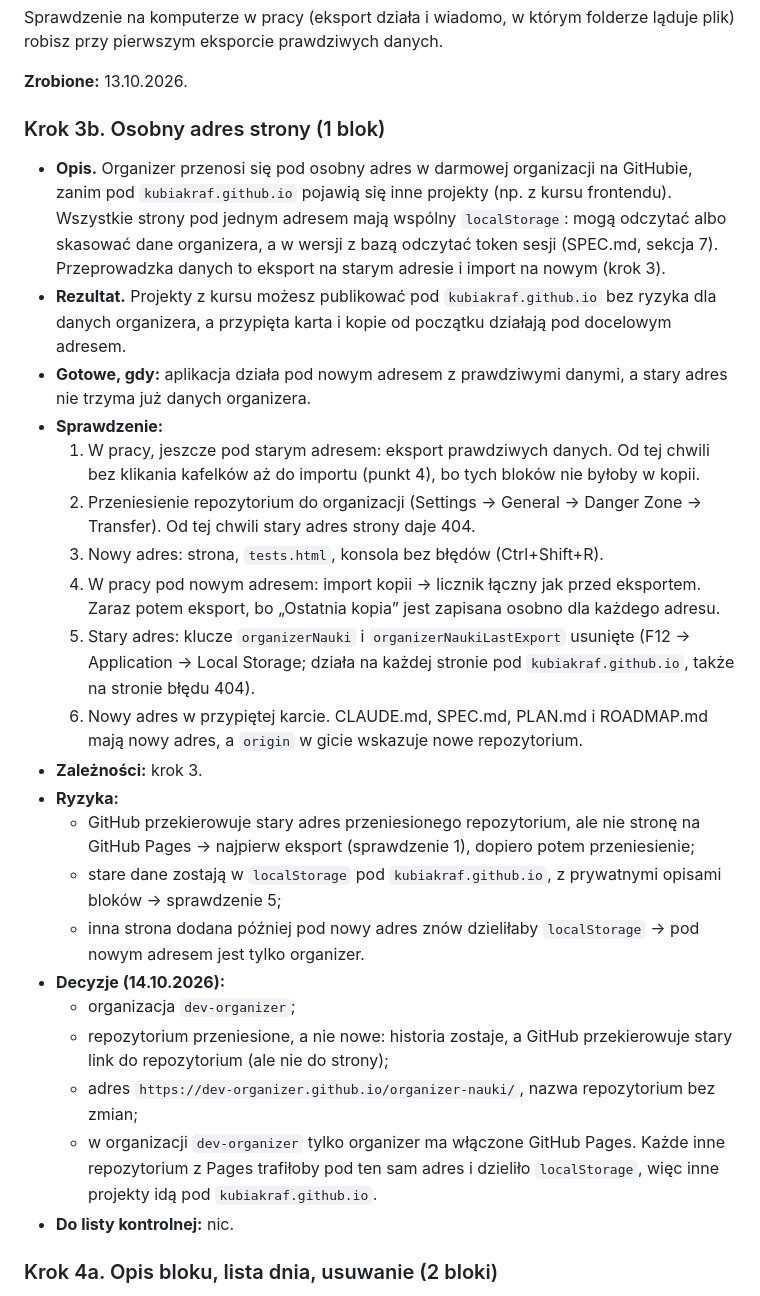
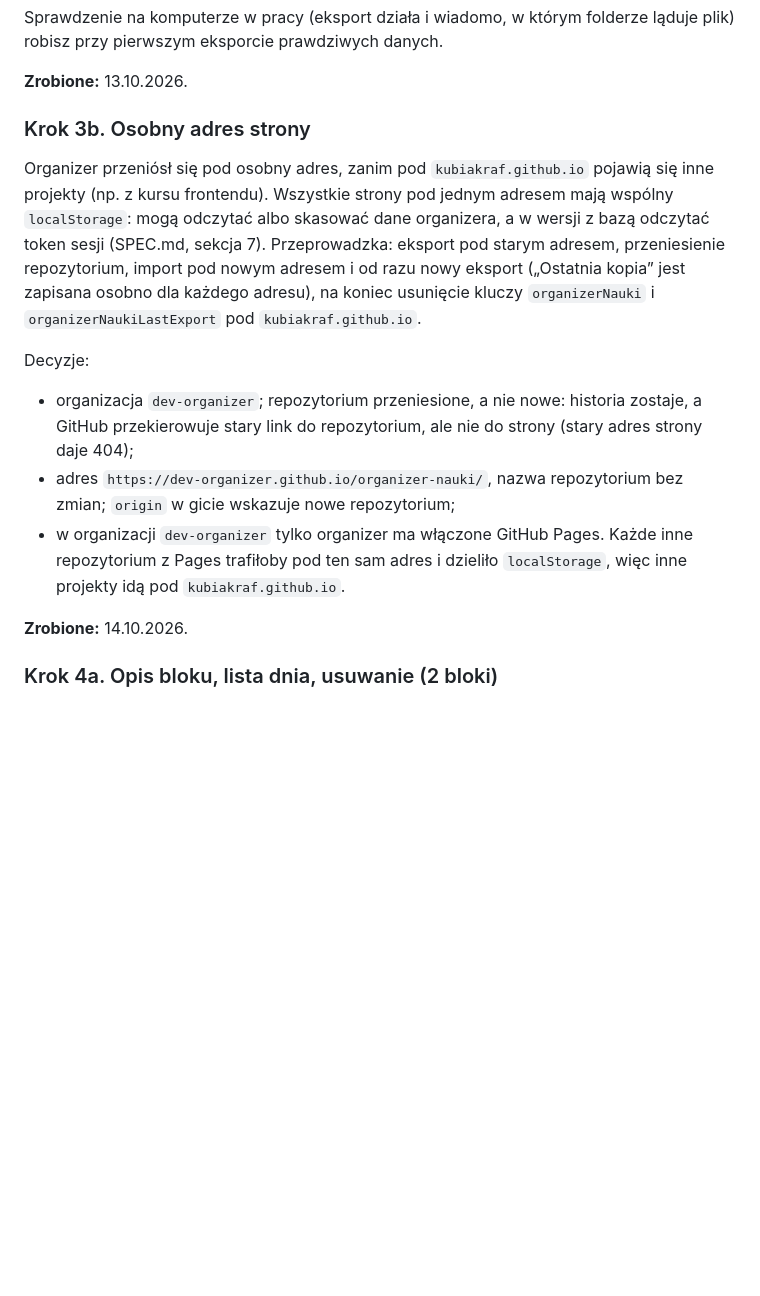
Before and after one commit to dev-organizer/organizer-nauki, a Markdown page: PLAN.md, the part around the change. Rendered like a GitHub page; blank space fills up the shorter version.

Commit message:
Oznacz krok 3b jako zrobiony
Co-Authored-By: Claude Opus 5.5 <noreply@anthropic.com>

```diff
--- a/PLAN.md
+++ b/PLAN.md
@@ -108,29 +108,17 @@ Sprawdzenie na komputerze w pracy (eksport działa i wiadomo, w którym folderze
 
 **Zrobione:** 13.10.2026.
 
-### Krok 3b. Osobny adres strony (1 blok)
+### Krok 3b. Osobny adres strony
 
-- **Opis.** Organizer przenosi się pod osobny adres w darmowej organizacji na GitHubie, zanim pod `kubiakraf.github.io` pojawią się inne projekty (np. z kursu frontendu). Wszystkie strony pod jednym adresem mają wspólny `localStorage`: mogą odczytać albo skasować dane organizera, a w wersji z bazą odczytać token sesji (SPEC.md, sekcja 7). Przeprowadzka danych to eksport na starym adresie i import na nowym (krok 3).
-- **Rezultat.** Projekty z kursu możesz publikować pod `kubiakraf.github.io` bez ryzyka dla danych organizera, a przypięta karta i kopie od początku działają pod docelowym adresem.
-- **Gotowe, gdy:** aplikacja działa pod nowym adresem z prawdziwymi danymi, a stary adres nie trzyma już danych organizera.
-- **Sprawdzenie:**
-  1. W pracy, jeszcze pod starym adresem: eksport prawdziwych danych. Od tej chwili bez klikania kafelków aż do importu (punkt 4), bo tych bloków nie byłoby w kopii.
-  2. Przeniesienie repozytorium do organizacji (Settings → General → Danger Zone → Transfer). Od tej chwili stary adres strony daje 404.
-  3. Nowy adres: strona, `tests.html`, konsola bez błędów (Ctrl+Shift+R).
-  4. W pracy pod nowym adresem: import kopii → licznik łączny jak przed eksportem. Zaraz potem eksport, bo „Ostatnia kopia” jest zapisana osobno dla każdego adresu.
-  5. Stary adres: klucze `organizerNauki` i `organizerNaukiLastExport` usunięte (F12 → Application → Local Storage; działa na każdej stronie pod `kubiakraf.github.io`, także na stronie błędu 404).
-  6. Nowy adres w przypiętej karcie. CLAUDE.md, SPEC.md, PLAN.md i ROADMAP.md mają nowy adres, a `origin` w gicie wskazuje nowe repozytorium.
-- **Zależności:** krok 3.
-- **Ryzyka:**
-  - GitHub przekierowuje stary adres przeniesionego repozytorium, ale nie stronę na GitHub Pages → najpierw eksport (sprawdzenie 1), dopiero potem przeniesienie;
-  - stare dane zostają w `localStorage` pod `kubiakraf.github.io`, z prywatnymi opisami bloków → sprawdzenie 5;
-  - inna strona dodana później pod nowy adres znów dzieliłaby `localStorage` → pod nowym adresem jest tylko organizer.
-- **Decyzje (14.10.2026):**
-  - organizacja `dev-organizer`;
-  - repozytorium przeniesione, a nie nowe: historia zostaje, a GitHub przekierowuje stary link do repozytorium (ale nie do strony);
-  - adres `https://dev-organizer.github.io/organizer-nauki/`, nazwa repozytorium bez zmian;
-  - w organizacji `dev-organizer` tylko organizer ma włączone GitHub Pages. Każde inne repozytorium z Pages trafiłoby pod ten sam adres i dzieliło `localStorage`, więc inne projekty idą pod `kubiakraf.github.io`.
-- **Do listy kontrolnej:** nic.
+Organizer przeniósł się pod osobny adres, zanim pod `kubiakraf.github.io` pojawią się inne projekty (np. z kursu frontendu). Wszystkie strony pod jednym adresem mają wspólny `localStorage`: mogą odczytać albo skasować dane organizera, a w wersji z bazą odczytać token sesji (SPEC.md, sekcja 7). Przeprowadzka: eksport pod starym adresem, przeniesienie repozytorium, import pod nowym adresem i od razu nowy eksport („Ostatnia kopia” jest zapisana osobno dla każdego adresu), na koniec usunięcie kluczy `organizerNauki` i `organizerNaukiLastExport` pod `kubiakraf.github.io`.
+
+Decyzje:
+
+- organizacja `dev-organizer`; repozytorium przeniesione, a nie nowe: historia zostaje, a GitHub przekierowuje stary link do repozytorium, ale nie do strony (stary adres strony daje 404);
+- adres `https://dev-organizer.github.io/organizer-nauki/`, nazwa repozytorium bez zmian; `origin` w gicie wskazuje nowe repozytorium;
+- w organizacji `dev-organizer` tylko organizer ma włączone GitHub Pages. Każde inne repozytorium z Pages trafiłoby pod ten sam adres i dzieliło `localStorage`, więc inne projekty idą pod `kubiakraf.github.io`.
+
+**Zrobione:** 14.10.2026.
 
 ### Krok 4a. Opis bloku, lista dnia, usuwanie (2 bloki)
 
```
